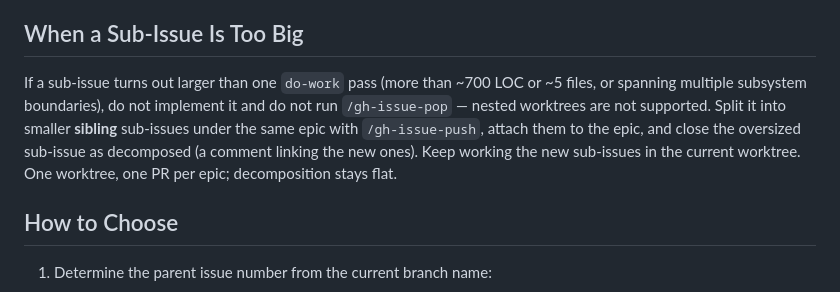
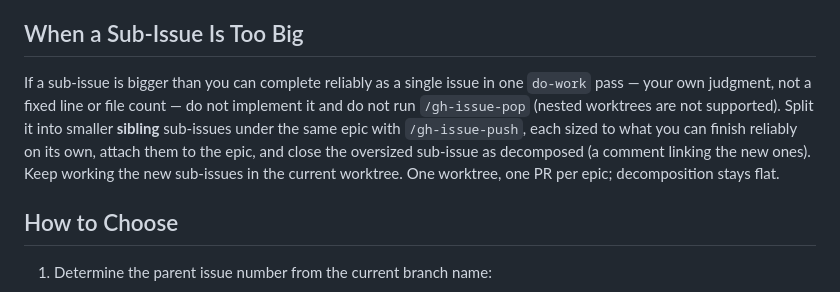
Before and after one commit to petar-djukic/coding-skills, a Markdown page: .claude/commands/do-work.md, the part around the change. GitHub-like rendering.

```diff
--- a/.claude/commands/do-work.md
+++ b/.claude/commands/do-work.md
@@ -24,7 +24,7 @@ When selecting from available sub-issues, **prefer documentation sub-issues over
 
 ## When a Sub-Issue Is Too Big
 
-If a sub-issue turns out larger than one `do-work` pass (more than ~700 LOC or ~5 files, or spanning multiple subsystem boundaries), do not implement it and do not run `/gh-issue-pop` — nested worktrees are not supported. Split it into smaller **sibling** sub-issues under the same epic with `/gh-issue-push`, attach them to the epic, and close the oversized sub-issue as decomposed (a comment linking the new ones). Keep working the new sub-issues in the current worktree. One worktree, one PR per epic; decomposition stays flat.
+If a sub-issue is bigger than you can complete reliably as a single issue in one `do-work` pass — your own judgment, not a fixed line or file count — do not implement it and do not run `/gh-issue-pop` (nested worktrees are not supported). Split it into smaller **sibling** sub-issues under the same epic with `/gh-issue-push`, each sized to what you can finish reliably on its own, attach them to the epic, and close the oversized sub-issue as decomposed (a comment linking the new ones). Keep working the new sub-issues in the current worktree. One worktree, one PR per epic; decomposition stays flat.
 
 ## How to Choose
 
```
Also changed, not shown: .opencode/commands/do-work.md (+1 -1 lines).
